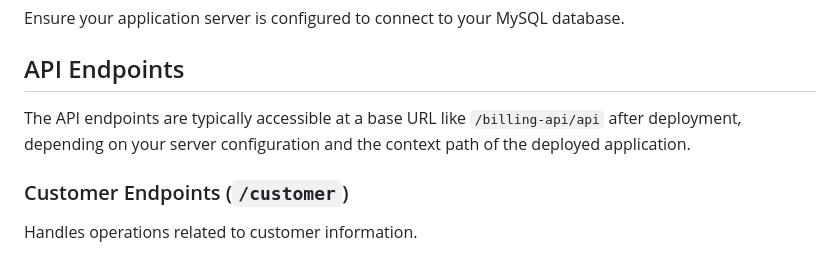
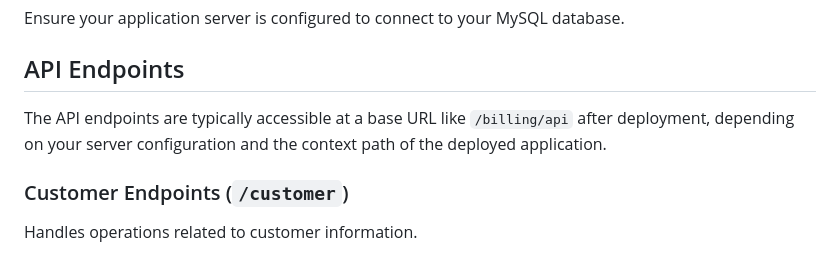
Before and after one commit to MohamedAlhossiny/Billing-System, a Markdown page: Backend/README.md, the part around the change. Drawn GitHub-style.

```diff
--- a/Backend/README.md
+++ b/Backend/README.md
@@ -45,7 +45,7 @@ Ensure your application server is configured to connect to your MySQL database.
 
 ## API Endpoints
 
-The API endpoints are typically accessible at a base URL like `/billing-api/api` after deployment, depending on your server configuration and the context path of the deployed application.
+The API endpoints are typically accessible at a base URL like `/billing/api` after deployment, depending on your server configuration and the context path of the deployed application.
 
 ### Customer Endpoints (`/customer`)
 
```
